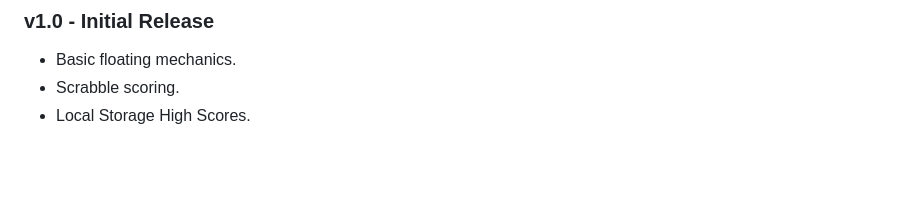
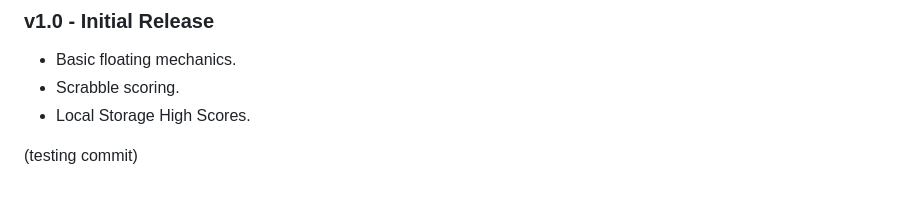
Before and after one commit to pjrigali/word-game-nebula, a Markdown page: README.md, the part around the change. Drawn GitHub-style; blank space fills up the shorter version.

Commit message:
testing connection

```diff
--- a/README.md
+++ b/README.md
@@ -64,3 +64,6 @@ The project is built with **Vanilla HTML, CSS, and JavaScript**. No build tools
 *   Basic floating mechanics.
 *   Scrabble scoring.
 *   Local Storage High Scores.
+
+
+(testing commit)
```
